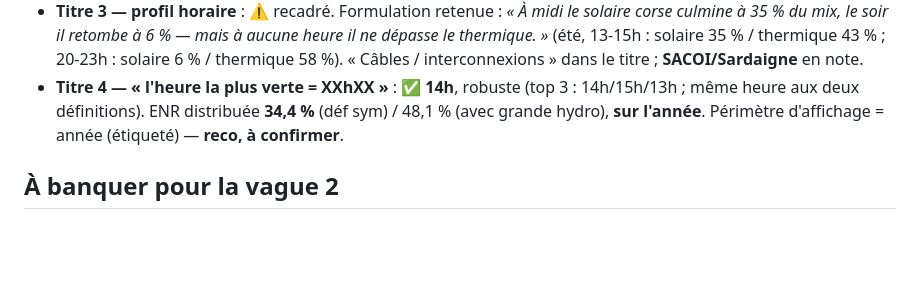
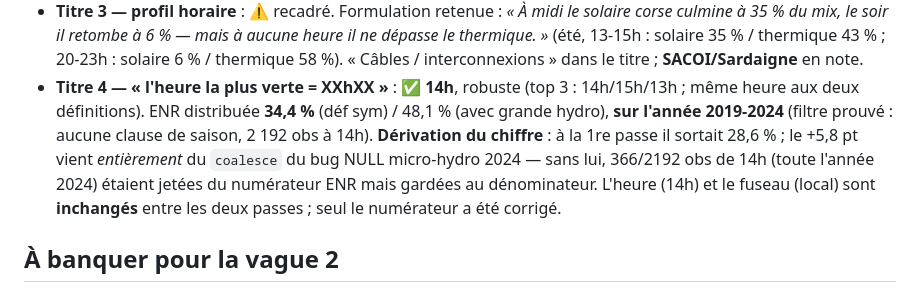
Before and after one commit to Henri20200/demonstrateur-data-corsica, a Markdown page: docs/RECONNAISSANCE.md, the part around the change. Rendered like a GitHub page; blank space fills up the shorter version.

Commit message:
t4 : dérivation écrite du 28,6->34,4 (coalesce NULL 2024, pas le fuseau)
Reproduit côte à côte : argmax=14h dans les deux passes (heure inchangée),
seul le % change. Cause isolée = coalesce(micro_hydraulique,0) : sans lui,
366/2192 obs de 14h (année 2024, micro NULL) sont jetées du numérateur ENR
mais gardées au dénominateur. Ni le fuseau, ni le dénominateur, ni 6ans->2ans.
'Prouvé' porte maintenant sa dérivation, pas seulement l'étiquette.

```diff
--- a/docs/RECONNAISSANCE.md
+++ b/docs/RECONNAISSANCE.md
@@ -149,7 +149,11 @@ Le chiffre live « en ce moment » (titre 1) garde `part_enr_distrib` d'EDF (leu
   thermique 58 %). « Câbles / interconnexions » dans le titre ; **SACOI/Sardaigne** en note.
 - **Titre 4 — « l'heure la plus verte = XXhXX »** : ✅ **14h**, robuste (top 3 : 14h/15h/13h ;
   même heure aux deux définitions). ENR distribuée **34,4 %** (déf sym) / 48,1 % (avec grande
-  hydro), **sur l'année**. Périmètre d'affichage = année (étiqueté) — **reco, à confirmer**.
+  hydro), **sur l'année 2019-2024** (filtre prouvé : aucune clause de saison, 2 192 obs à 14h).
+  **Dérivation du chiffre** : à la 1re passe il sortait 28,6 % ; le +5,8 pt vient *entièrement*
+  du `coalesce` du bug NULL micro-hydro 2024 — sans lui, 366/2192 obs de 14h (toute l'année
+  2024) étaient jetées du numérateur ENR mais gardées au dénominateur. L'heure (14h) et le
+  fuseau (local) sont **inchangés** entre les deux passes ; seul le numérateur a été corrigé.
 
 ## À banquer pour la vague 2
 
```
